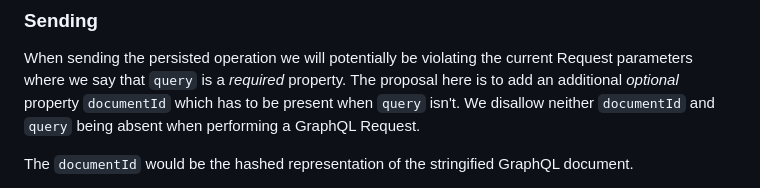
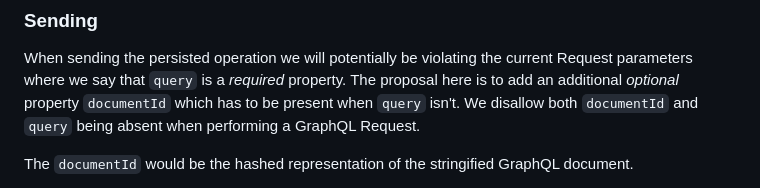
Before and after one commit to graphql/graphql-over-http, a Markdown page: rfcs/PersistedOperations.md, the part around the change. Drawn GitHub-style.

Commit message:
improve wording for absence in persisted-operations (#255)

```diff
--- a/rfcs/PersistedOperations.md
+++ b/rfcs/PersistedOperations.md
@@ -26,7 +26,7 @@ After stringifying we can produce a SHA-256 hash of the stringified document whi
 
 When sending the persisted operation we will potentially be violating the current Request parameters where we say that `query`
 is a _required_ property. The proposal here is to add an additional _optional_ property `documentId` which has to be present
-when `query` isn't. We disallow neither `documentId` and `query` being absent when performing a GraphQL Request.
+when `query` isn't. We disallow both `documentId` and `query` being absent when performing a GraphQL Request.
 
 The `documentId` would be the hashed representation of the stringified GraphQL document.
 
```
